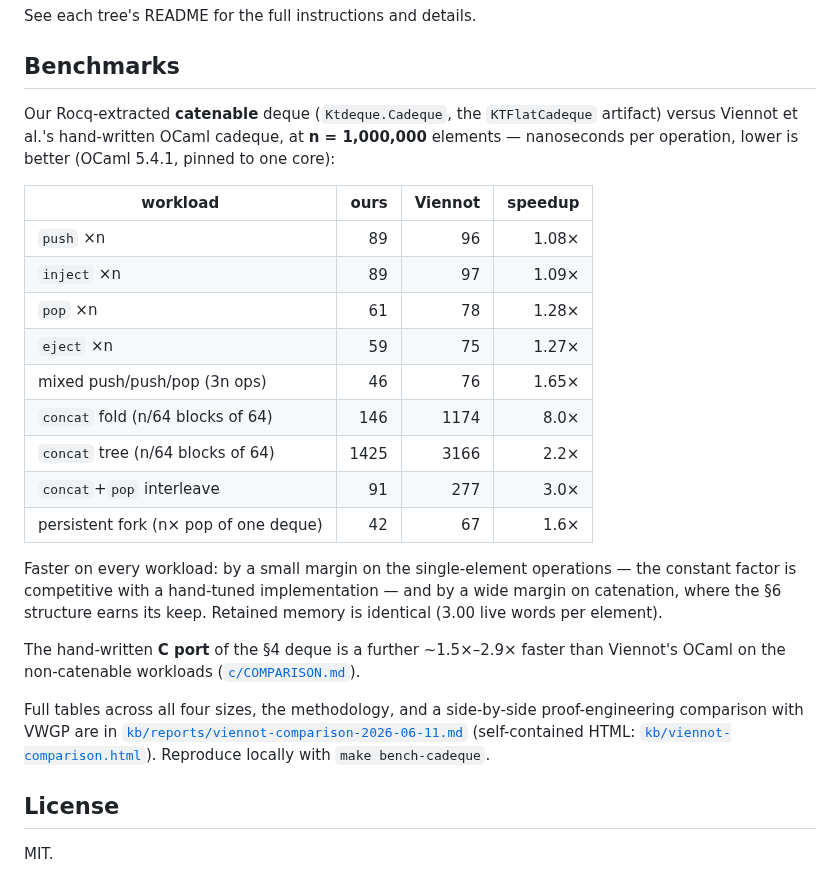
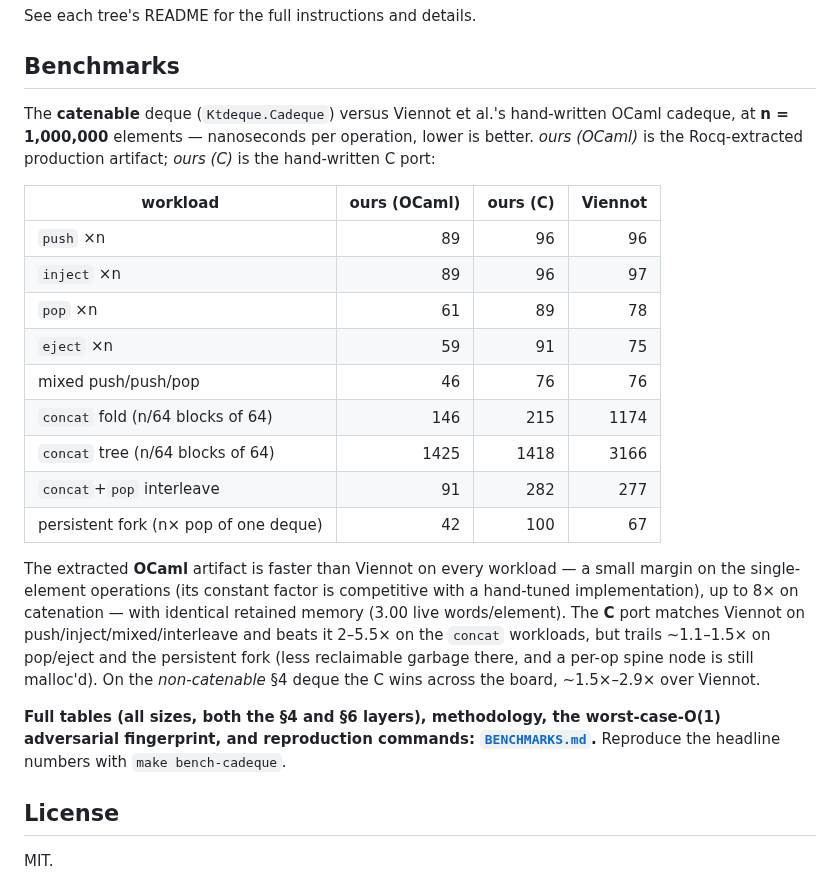
Before and after one commit to yurug/kaplan2, a Markdown page: README.md, the part around the change. Drawn GitHub-style.

```diff
--- a/README.md
+++ b/README.md
@@ -213,38 +213,37 @@ See each tree's README for the full instructions and details.
 
 ## Benchmarks
 
-Our Rocq-extracted **catenable** deque (`Ktdeque.Cadeque`, the
-`KTFlatCadeque` artifact) versus Viennot et al.'s hand-written OCaml
-cadeque, at **n = 1,000,000** elements — nanoseconds per operation,
-lower is better (OCaml 5.4.1, pinned to one core):
+The **catenable** deque (`Ktdeque.Cadeque`) versus Viennot et al.'s
+hand-written OCaml cadeque, at **n = 1,000,000** elements — nanoseconds
+per operation, lower is better. *ours (OCaml)* is the Rocq-extracted
+production artifact; *ours (C)* is the hand-written C port:
 
-| workload | ours | Viennot | speedup |
+| workload | ours (OCaml) | ours (C) | Viennot |
 |---|---:|---:|---:|
-| `push` ×n | 89 | 96 | 1.08× |
-| `inject` ×n | 89 | 97 | 1.09× |
-| `pop` ×n | 61 | 78 | 1.28× |
-| `eject` ×n | 59 | 75 | 1.27× |
-| mixed push/push/pop (3n ops) | 46 | 76 | 1.65× |
-| `concat` fold (n/64 blocks of 64) | 146 | 1174 | 8.0× |
-| `concat` tree (n/64 blocks of 64) | 1425 | 3166 | 2.2× |
-| `concat`+`pop` interleave | 91 | 277 | 3.0× |
-| persistent fork (n× pop of one deque) | 42 | 67 | 1.6× |
+| `push` ×n | 89 | 96 | 96 |
+| `inject` ×n | 89 | 96 | 97 |
+| `pop` ×n | 61 | 89 | 78 |
+| `eject` ×n | 59 | 91 | 75 |
+| mixed push/push/pop | 46 | 76 | 76 |
+| `concat` fold (n/64 blocks of 64) | 146 | 215 | 1174 |
+| `concat` tree (n/64 blocks of 64) | 1425 | 1418 | 3166 |
+| `concat`+`pop` interleave | 91 | 282 | 277 |
+| persistent fork (n× pop of one deque) | 42 | 100 | 67 |
 
-Faster on every workload: by a small margin on the single-element
-operations — the constant factor is competitive with a hand-tuned
-implementation — and by a wide margin on catenation, where the §6
-structure earns its keep. Retained memory is identical (3.00 live
-words per element).
+The extracted **OCaml** artifact is faster than Viennot on every
+workload — a small margin on the single-element operations (its constant
+factor is competitive with a hand-tuned implementation), up to 8× on
+catenation — with identical retained memory (3.00 live words/element).
+The **C** port matches Viennot on push/inject/mixed/interleave and beats
+it 2–5.5× on the `concat` workloads, but trails ~1.1–1.5× on pop/eject
+and the persistent fork (less reclaimable garbage there, and a per-op
+spine node is still malloc'd). On the *non-catenable* §4 deque the C
+wins across the board, ~1.5×–2.9× over Viennot.
 
-The hand-written **C port** of the §4 deque is a further ~1.5×–2.9×
-faster than Viennot's OCaml on the non-catenable workloads
-([`c/COMPARISON.md`](c/COMPARISON.md)).
-
-Full tables across all four sizes, the methodology, and a side-by-side
-proof-engineering comparison with VWGP are in
-[`kb/reports/viennot-comparison-2026-06-11.md`](kb/reports/viennot-comparison-2026-06-11.md)
-(self-contained HTML: [`kb/viennot-comparison.html`](kb/viennot-comparison.html)).
-Reproduce locally with `make bench-cadeque`.
+**Full tables (all sizes, both the §4 and §6 layers), methodology, the
+worst-case-O(1) adversarial fingerprint, and reproduction commands:
+[`BENCHMARKS.md`](BENCHMARKS.md).** Reproduce the headline numbers with
+`make bench-cadeque`.
 
 ## License
 
```
Also changed, not shown: BENCHMARKS.md (added, +182 -0 lines).
